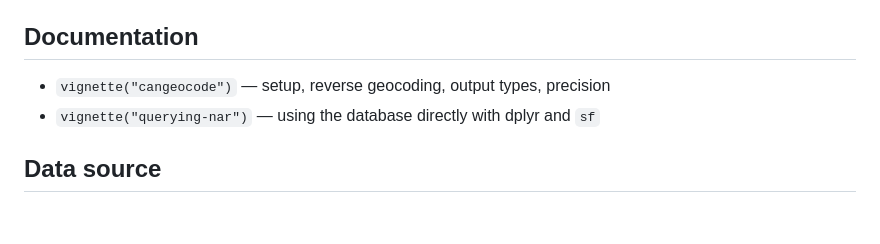
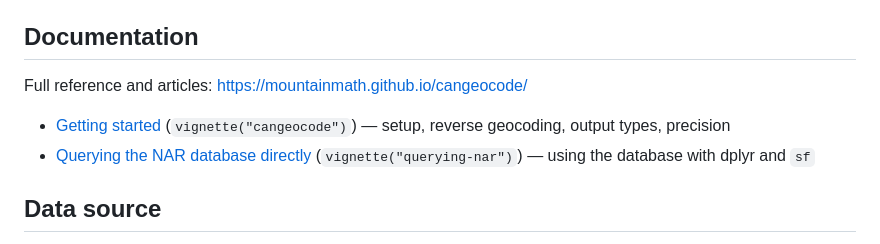
Before and after one commit to mountainMath/cangeocode, a Markdown page: README.md, the part around the change. GitHub-like rendering; blank space fills up the shorter version.

Commit message:
Link the pkgdown site from the README Documentation section
Co-Authored-By: Claude Opus 5 <noreply@anthropic.com>

```diff
--- a/README.md
+++ b/README.md
@@ -90,8 +90,12 @@ appears to mean. A further ~65,000 addresses have no coordinates at all.
 
 ## Documentation
 
-- `vignette("cangeocode")` — setup, reverse geocoding, output types, precision
-- `vignette("querying-nar")` — using the database directly with dplyr and `sf`
+Full reference and articles: <https://mountainmath.github.io/cangeocode/>
+
+- [Getting started](https://mountainmath.github.io/cangeocode/articles/cangeocode.html)
+  (`vignette("cangeocode")`) — setup, reverse geocoding, output types, precision
+- [Querying the NAR database directly](https://mountainmath.github.io/cangeocode/articles/querying-nar.html)
+  (`vignette("querying-nar")`) — using the database with dplyr and `sf`
 
 ## Data source
 
```
